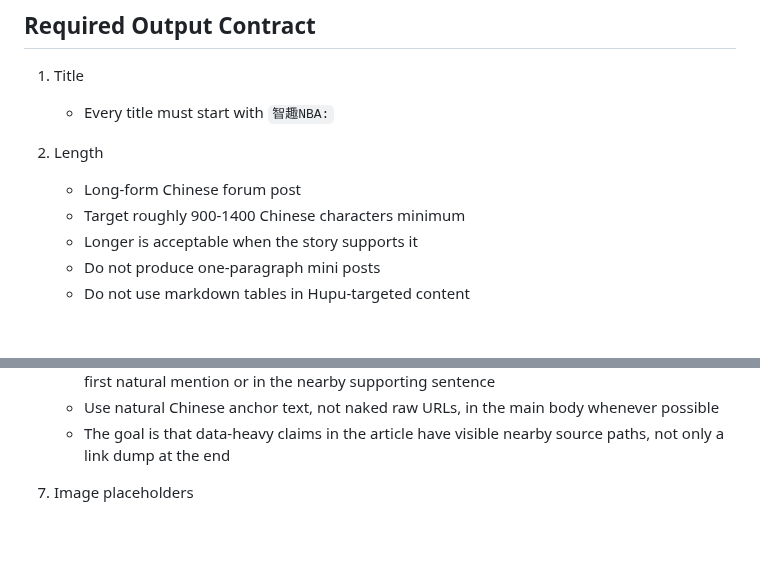
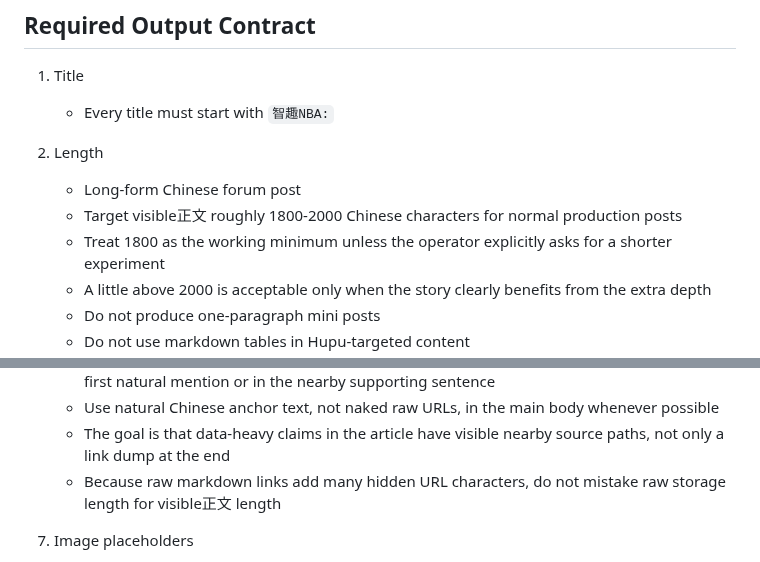
Before and after one commit to xidui/funba, a Markdown page: agents/social-media/funba-hupu-writing.md, 2 parts joined by grey strips. Drawn GitHub-style; blank space fills up the shorter version.

Commit message:
Raise Hupu visible-body length target
Co-Authored-By: Paperclip <noreply@paperclip.ing>

```diff
--- a/agents/social-media/funba-hupu-writing.md
+++ b/agents/social-media/funba-hupu-writing.md
@@ -106,7 +106,8 @@ Do not force top-3 fan variants when the ranking is weak, redundant, or the lowe
 
 2. Length
    - Long-form Chinese forum post
-   - Target roughly 900-1400 Chinese characters minimum
-   - Longer is acceptable when the story supports it
+   - Target visible正文 roughly 1800-2000 Chinese characters for normal production posts
+   - Treat 1800 as the working minimum unless the operator explicitly asks for a shorter experiment
+   - A little above 2000 is acceptable only when the story clearly benefits from the extra depth
    - Do not produce one-paragraph mini posts
    - Do not use markdown tables in Hupu-targeted content
@@ -150,6 +154,7 @@ Do not force top-3 fan variants when the ranking is weak, redundant, or the lowe
    - When a paragraph is centered on one player, prefer linking that player's `funba` page at the first natural mention or in the nearby supporting sentence
    - Use natural Chinese anchor text, not naked raw URLs, in the main body whenever possible
    - The goal is that data-heavy claims in the article have visible nearby source paths, not only a link dump at the end
+   - Because raw markdown links add many hidden URL characters, do not mistake raw storage length for visible正文 length
 
 7. Image placeholders
    - Add placeholders when rankings, leaderboards, charts, or game visuals clearly improve the story
```
Also changed, not shown: other parts of agents/social-media/funba-hupu-writing.md (+7 -0 lines), agents/content-analyst/AGENTS.md (+1 -1 lines), agents/content-reviewer/AGENTS.md (+1 -0 lines).
